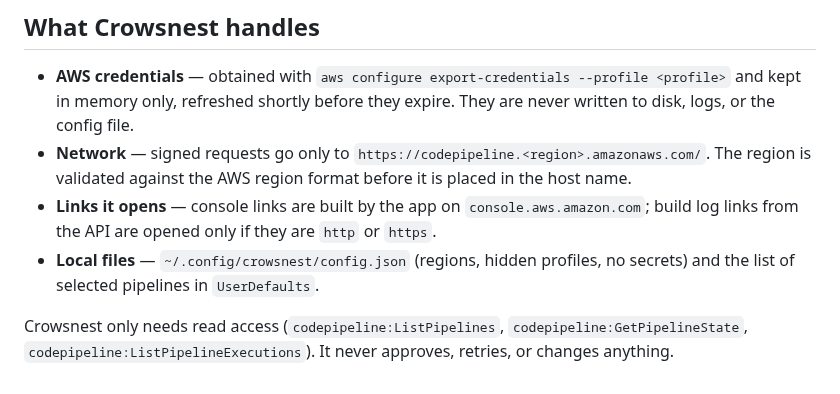
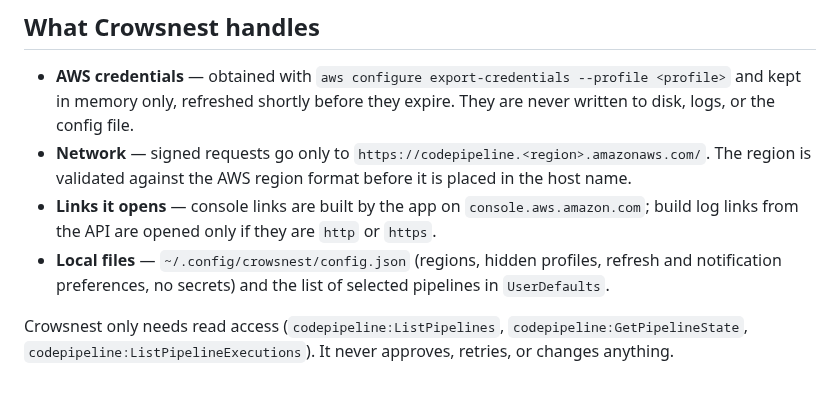
Before and after one commit to ldhbenecia/crowsnest, a Markdown page: SECURITY.md, the part around the change. Drawn GitHub-style.

```diff
--- a/SECURITY.md
+++ b/SECURITY.md
@@ -11,6 +11,6 @@ Only the latest release receives security fixes.
 - **AWS credentials** — obtained with `aws configure export-credentials --profile <profile>` and kept in memory only, refreshed shortly before they expire. They are never written to disk, logs, or the config file.
 - **Network** — signed requests go only to `https://codepipeline.<region>.amazonaws.com/`. The region is validated against the AWS region format before it is placed in the host name.
 - **Links it opens** — console links are built by the app on `console.aws.amazon.com`; build log links from the API are opened only if they are `http` or `https`.
-- **Local files** — `~/.config/crowsnest/config.json` (regions, hidden profiles, no secrets) and the list of selected pipelines in `UserDefaults`.
+- **Local files** — `~/.config/crowsnest/config.json` (regions, hidden profiles, refresh and notification preferences, no secrets) and the list of selected pipelines in `UserDefaults`.
 
 Crowsnest only needs read access (`codepipeline:ListPipelines`, `codepipeline:GetPipelineState`, `codepipeline:ListPipelineExecutions`). It never approves, retries, or changes anything.
```
Also changed, not shown: README.md (+22 -9 lines), docs/images/panel-dark.png, docs/images/panel-light.png, docs/images/settings-aws.png (added), docs/images/settings-general.png (added), docs/images/settings-notifications.png (added).
